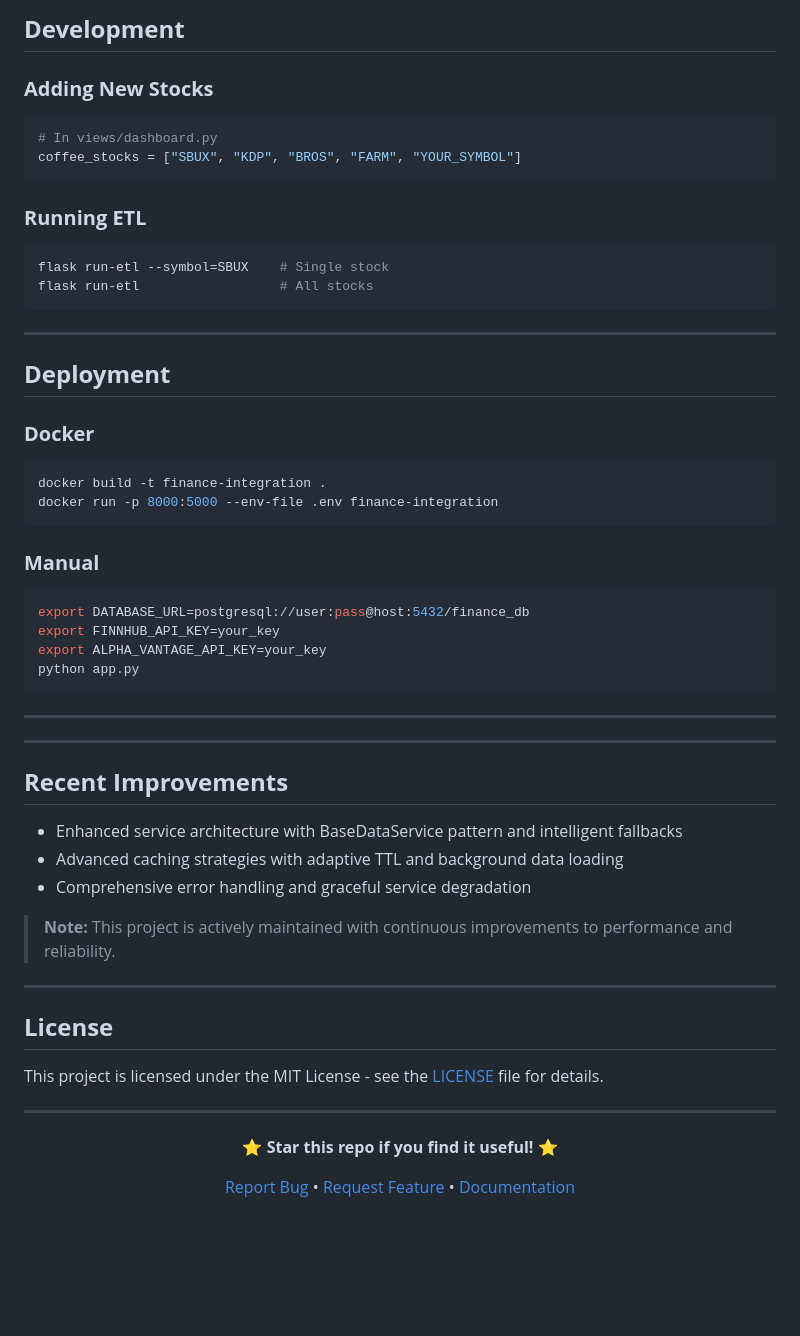
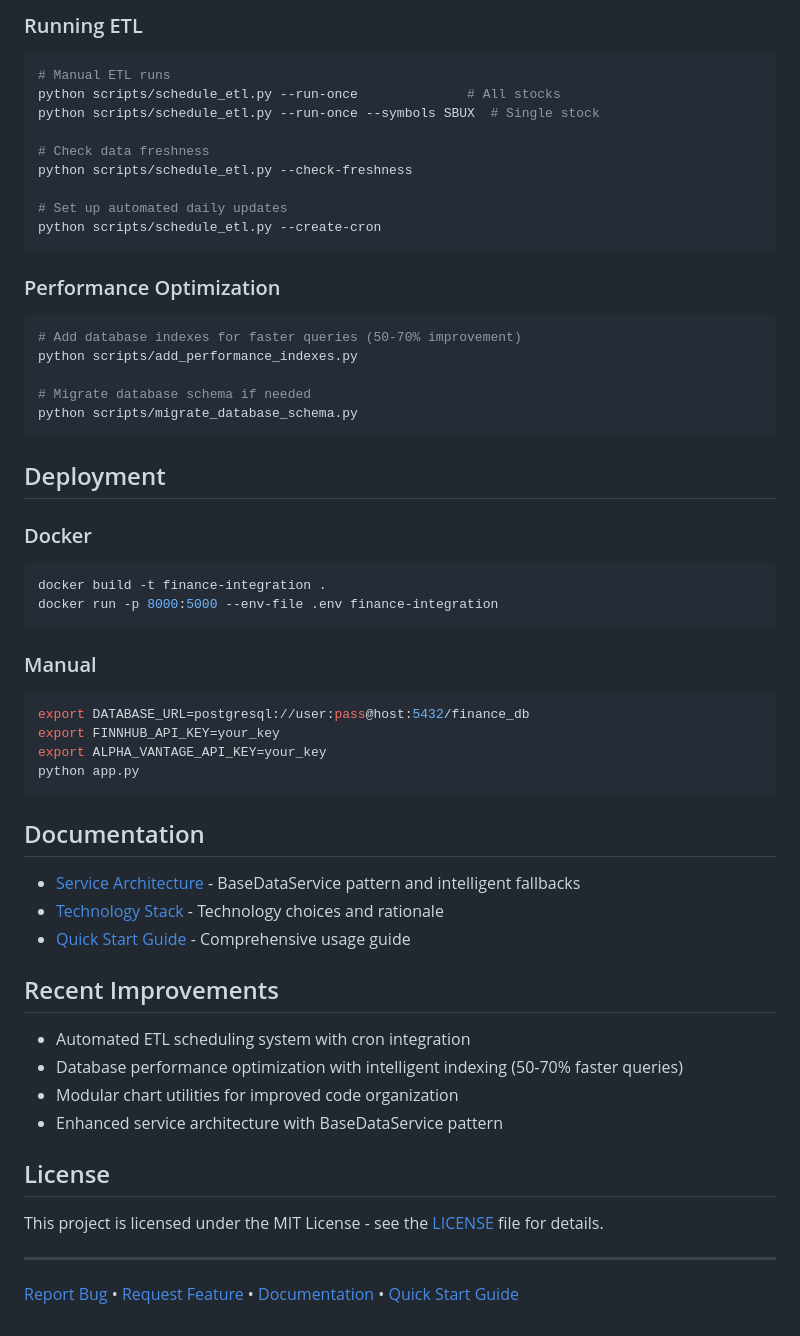
Before and after one commit to mseijse01/finance-integration, a Markdown page: README.md, the part around one of its changes. Rendered like a GitHub page; blank space fills up the shorter version.

Commit message:
Update README and documentation to reflect new features, performance optimizations, and automated ETL scheduling

````diff
--- a/README.md
+++ b/README.md
@@ -89,29 +53,35 @@ python app.py
 
-## **Development**
+### Running ETL
+```bash
+# Manual ETL runs
+python scripts/schedule_etl.py --run-once              # All stocks
+python scripts/schedule_etl.py --run-once --symbols SBUX  # Single stock
 
-### **Adding New Stocks**
-```python
-# In views/dashboard.py
-coffee_stocks = ["SBUX", "KDP", "BROS", "FARM", "YOUR_SYMBOL"]
+# Check data freshness
+python scripts/schedule_etl.py --check-freshness
+
+# Set up automated daily updates
+python scripts/schedule_etl.py --create-cron
 ```
 
-### **Running ETL**
+### Performance Optimization
 ```bash
-flask run-etl --symbol=SBUX    # Single stock
-flask run-etl                  # All stocks
+# Add database indexes for faster queries (50-70% improvement)
+python scripts/add_performance_indexes.py
+
+# Migrate database schema if needed
+python scripts/migrate_database_schema.py
 ```
 
----
+## Deployment
 
-## **Deployment**
-
-### **Docker**
+### Docker
 ```bash
 docker build -t finance-integration .
 docker run -p 8000:5000 --env-file .env finance-integration
 ```
 
-### **Manual**
+### Manual
 ```bash
 export DATABASE_URL=postgresql://user:pass@host:5432/finance_db
 export FINNHUB_API_KEY=your_key
@@ -119,32 +89,23 @@ export ALPHA_VANTAGE_API_KEY=your_key
 python app.py
 ```
 
----
+## Documentation
 
----
+- [Service Architecture](docs/service_architecture.md) - BaseDataService pattern and intelligent fallbacks
+- [Technology Stack](docs/technology_stack.md) - Technology choices and rationale
+- [Quick Start Guide](docs/quick_start_guide.md) - Comprehensive usage guide
 
-## **Recent Improvements**
+## Recent Improvements
 
-- Enhanced service architecture with BaseDataService pattern and intelligent fallbacks
-- Advanced caching strategies with adaptive TTL and background data loading
-- Comprehensive error handling and graceful service degradation
+- Automated ETL scheduling system with cron integration
+- Database performance optimization with intelligent indexing (50-70% faster queries)
+- Modular chart utilities for improved code organization
+- Enhanced service architecture with BaseDataService pattern
 
-> **Note:** This project is actively maintained with continuous improvements to performance and reliability.
-
----
-
-## **License**
+## License
 
 This project is licensed under the MIT License - see the [LICENSE](LICENSE) file for details.
 
 ---
 
-
-
-<div align="center">
-
-**⭐ Star this repo if you find it useful! ⭐**
-
-[Report Bug](https://github.com/mseijse01/finance-integration/issues) • [Request Feature](https://github.com/mseijse01/finance-integration/issues) • [Documentation](documentation/)
-
-</div>
+[Report Bug](https://github.com/mseijse01/finance-integration/issues) • [Request Feature](https://github.com/mseijse01/finance-integration/issues) • [Documentation](docs/) • [Quick Start Guide](docs/quick_start_guide.md)
````
Also changed, not shown: other parts of README.md (+15 -51 lines), documentation/improvement_plan.md (+11 -9 lines), documentation/quick_start_guide.md (added, +161 -0 lines).
